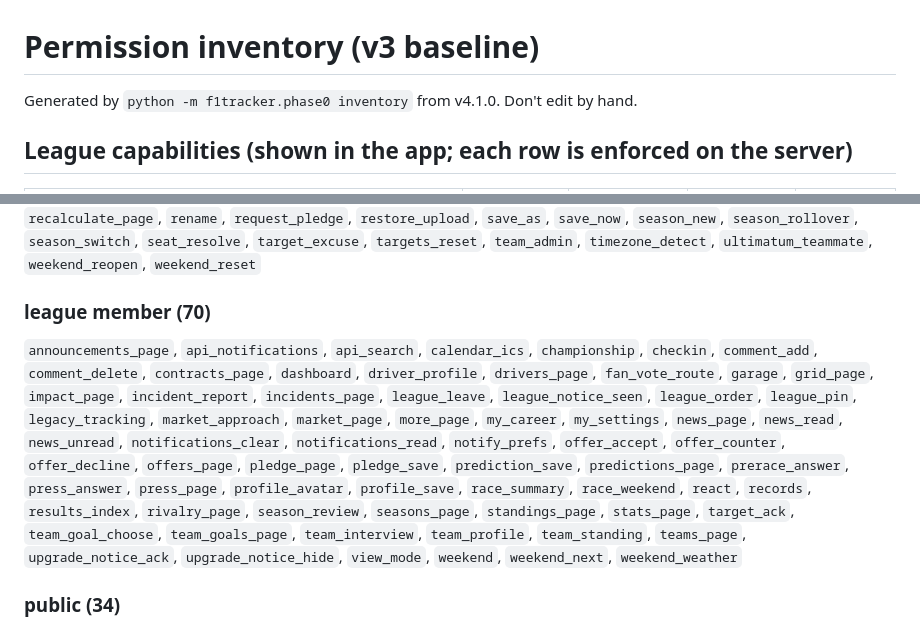
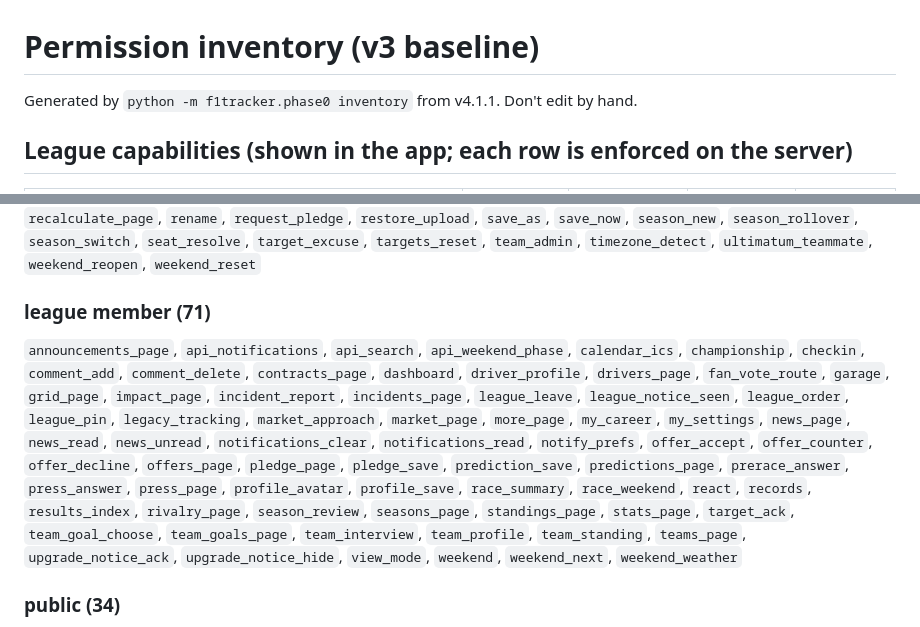
Before and after one commit to MrManWho/F1Database, a Markdown page: docs/4.0/PERMISSIONS.md, 2 parts joined by grey strips. Rendered like a GitHub page.

```diff
--- a/docs/4.0/PERMISSIONS.md
+++ b/docs/4.0/PERMISSIONS.md
@@ -1,6 +1,6 @@
 # Permission inventory (v3 baseline)
 
-Generated by `python -m f1tracker.phase0 inventory` from v4.1.0. Don't edit by hand.
+Generated by `python -m f1tracker.phase0 inventory` from v4.1.1. Don't edit by hand.
 
 ## League capabilities (shown in the app; each row is enforced on the server)
 
@@ -32,9 +32,9 @@ Site owner: Race Master of every league, plus the site pages below. A Spectator
 
 `activity_log`, `announcement_action`, `announcements_preview`, `auto_backup_download`, `auto_backup_restore`, `backup`, `backups_page`, `calc_reminder_hide`, `calc_update_full`, `calc_update_future`, `calc_update_later`, `calc_update_page`, `calc_update_preview`, `calc_update_rollback`, `contract_delete`, `delete`, `delivery_log_page`, `discord_test`, `dismissal_decide`, `export`, `gate_bypass`, `goals_reissue`, `grid_players`, `grid_save`, `incident_delete`, `incident_rule`, `league_settings`, `league_settings_section`, `market_close`, `market_delete`, `market_open`, `member_add`, `member_invite`, `member_invite_cancel`, `member_remove`, `member_update`, `members`, `members_add_player`, `members_link`, `members_no_account`, `members_request`, `members_settings`, `news_delete`, `notification_delete`, `offers_send`, `order_rule`, `ownership_transfer`, `paddock_admin`, `paddock_align_results`, `paddock_cars`, `paddock_driver`, `paddock_driver_delete`, `paddock_move_results`, `paddock_recalculate`, `paddock_team`, `public_rotate`, `recalculate_page`, `rename`, `request_pledge`, `restore_upload`, `save_as`, `save_now`, `season_new`, `season_rollover`, `season_switch`, `seat_resolve`, `target_excuse`, `targets_reset`, `team_admin`, `timezone_detect`, `ultimatum_teammate`, `weekend_reopen`, `weekend_reset`
 
-### league member (70)
+### league member (71)
 
-`announcements_page`, `api_notifications`, `api_search`, `calendar_ics`, `championship`, `checkin`, `comment_add`, `comment_delete`, `contracts_page`, `dashboard`, `driver_profile`, `drivers_page`, `fan_vote_route`, `garage`, `grid_page`, `impact_page`, `incident_report`, `incidents_page`, `league_leave`, `league_notice_seen`, `league_order`, `league_pin`, `legacy_tracking`, `market_approach`, `market_page`, `more_page`, `my_career`, `my_settings`, `news_page`, `news_read`, `news_unread`, `notifications_clear`, `notifications_read`, `notify_prefs`, `offer_accept`, `offer_counter`, `offer_decline`, `offers_page`, `pledge_page`, `pledge_save`, `prediction_save`, `predictions_page`, `prerace_answer`, `press_answer`, `press_page`, `profile_avatar`, `profile_save`, `race_summary`, `race_weekend`, `react`, `records`, `results_index`, `rivalry_page`, `season_review`, `seasons_page`, `standings_page`, `stats_page`, `target_ack`, `team_goal_choose`, `team_goals_page`, `team_interview`, `team_profile`, `team_standing`, `teams_page`, `upgrade_notice_ack`, `upgrade_notice_hide`, `view_mode`, `weekend`, `weekend_next`, `weekend_weather`
+`announcements_page`, `api_notifications`, `api_search`, `api_weekend_phase`, `calendar_ics`, `championship`, `checkin`, `comment_add`, `comment_delete`, `contracts_page`, `dashboard`, `driver_profile`, `drivers_page`, `fan_vote_route`, `garage`, `grid_page`, `impact_page`, `incident_report`, `incidents_page`, `league_leave`, `league_notice_seen`, `league_order`, `league_pin`, `legacy_tracking`, `market_approach`, `market_page`, `more_page`, `my_career`, `my_settings`, `news_page`, `news_read`, `news_unread`, `notifications_clear`, `notifications_read`, `notify_prefs`, `offer_accept`, `offer_counter`, `offer_decline`, `offers_page`, `pledge_page`, `pledge_save`, `prediction_save`, `predictions_page`, `prerace_answer`, `press_answer`, `press_page`, `profile_avatar`, `profile_save`, `race_summary`, `race_weekend`, `react`, `records`, `results_index`, `rivalry_page`, `season_review`, `seasons_page`, `standings_page`, `stats_page`, `target_ack`, `team_goal_choose`, `team_goals_page`, `team_interview`, `team_profile`, `team_standing`, `teams_page`, `upgrade_notice_ack`, `upgrade_notice_hide`, `view_mode`, `weekend`, `weekend_next`, `weekend_weather`
 
 ### public (34)
 
```
Also changed, not shown: docs/4.0/ROUTES.md (+3 -2 lines), docs/4.0/TABLES.md (+1 -1 lines).
